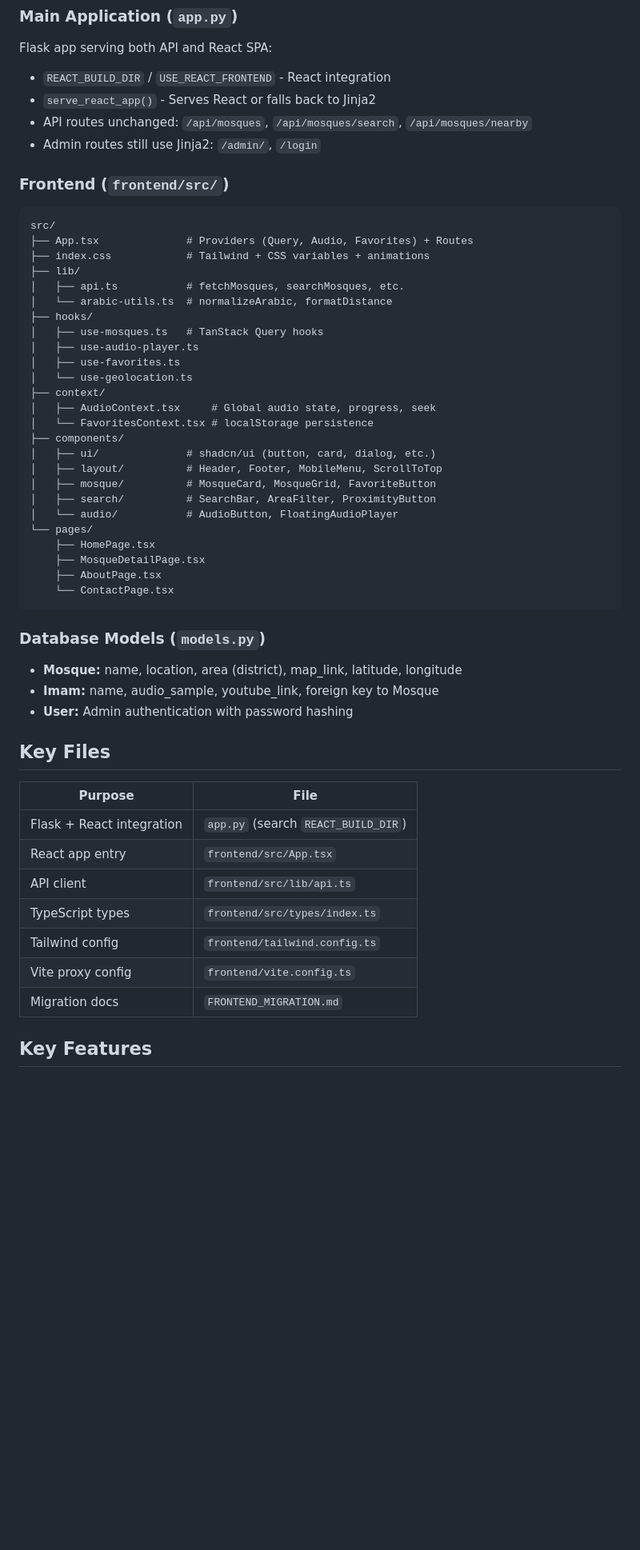
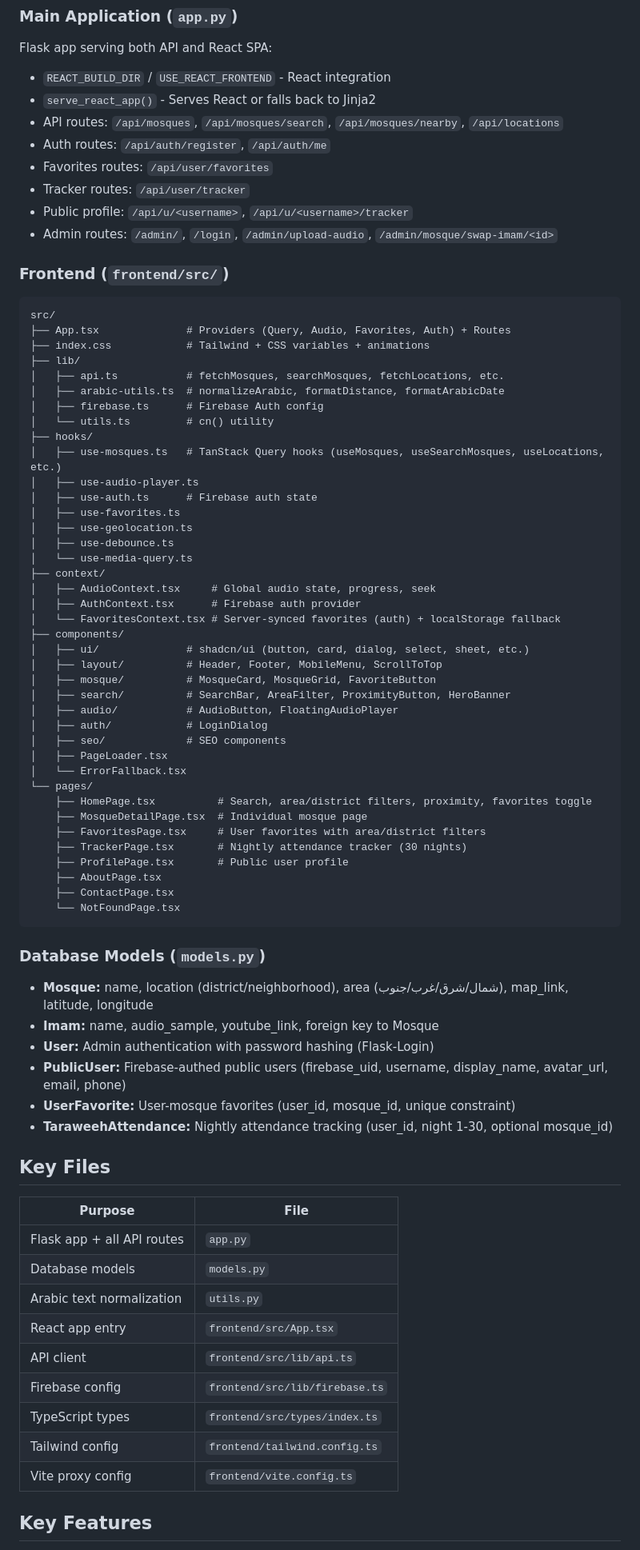
Before and after one commit to iNawaffff/riyadh-taraweeh, a Markdown page: CLAUDE.md, the part around one of its changes. Shown at 80% size. GitHub-like rendering; blank space fills up the shorter version.

Commit message:
Update project docs to reflect current state
Co-Authored-By: Claude Opus 4.5 <noreply@anthropic.com>

````diff
--- a/CLAUDE.md
+++ b/CLAUDE.md
@@ -72,56 +78,79 @@ python extract_coordinates.py  # Extract GPS from Google Maps links
 Flask app serving both API and React SPA:
 - `REACT_BUILD_DIR` / `USE_REACT_FRONTEND` - React integration
 - `serve_react_app()` - Serves React or falls back to Jinja2
-- API routes unchanged: `/api/mosques`, `/api/mosques/search`, `/api/mosques/nearby`
-- Admin routes still use Jinja2: `/admin/`, `/login`
+- API routes: `/api/mosques`, `/api/mosques/search`, `/api/mosques/nearby`, `/api/locations`
+- Auth routes: `/api/auth/register`, `/api/auth/me`
+- Favorites routes: `/api/user/favorites`
+- Tracker routes: `/api/user/tracker`
+- Public profile: `/api/u/<username>`, `/api/u/<username>/tracker`
+- Admin routes: `/admin/`, `/login`, `/admin/upload-audio`, `/admin/mosque/swap-imam/<id>`
 
 ### Frontend (`frontend/src/`)
 
 ```
 src/
-├── App.tsx              # Providers (Query, Audio, Favorites) + Routes
+├── App.tsx              # Providers (Query, Audio, Favorites, Auth) + Routes
 ├── index.css            # Tailwind + CSS variables + animations
 ├── lib/
-│   ├── api.ts           # fetchMosques, searchMosques, etc.
-│   └── arabic-utils.ts  # normalizeArabic, formatDistance
+│   ├── api.ts           # fetchMosques, searchMosques, fetchLocations, etc.
+│   ├── arabic-utils.ts  # normalizeArabic, formatDistance, formatArabicDate
+│   ├── firebase.ts      # Firebase Auth config
+│   └── utils.ts         # cn() utility
 ├── hooks/
-│   ├── use-mosques.ts   # TanStack Query hooks
+│   ├── use-mosques.ts   # TanStack Query hooks (useMosques, useSearchMosques, useLocations, etc.)
 │   ├── use-audio-player.ts
+│   ├── use-auth.ts      # Firebase auth state
 │   ├── use-favorites.ts
-│   └── use-geolocation.ts
+│   ├── use-geolocation.ts
+│   ├── use-debounce.ts
+│   └── use-media-query.ts
 ├── context/
 │   ├── AudioContext.tsx     # Global audio state, progress, seek
-│   └── FavoritesContext.tsx # localStorage persistence
+│   ├── AuthContext.tsx      # Firebase auth provider
+│   └── FavoritesContext.tsx # Server-synced favorites (auth) + localStorage fallback
 ├── components/
-│   ├── ui/              # shadcn/ui (button, card, dialog, etc.)
+│   ├── ui/              # shadcn/ui (button, card, dialog, select, sheet, etc.)
 │   ├── layout/          # Header, Footer, MobileMenu, ScrollToTop
 │   ├── mosque/          # MosqueCard, MosqueGrid, FavoriteButton
-│   ├── search/          # SearchBar, AreaFilter, ProximityButton
-│   └── audio/           # AudioButton, FloatingAudioPlayer
+│   ├── search/          # SearchBar, AreaFilter, ProximityButton, HeroBanner
+│   ├── audio/           # AudioButton, FloatingAudioPlayer
+│   ├── auth/            # LoginDialog
+│   ├── seo/             # SEO components
+│   ├── PageLoader.tsx
+│   └── ErrorFallback.tsx
 └── pages/
-    ├── HomePage.tsx
-    ├── MosqueDetailPage.tsx
+    ├── HomePage.tsx          # Search, area/district filters, proximity, favorites toggle
+    ├── MosqueDetailPage.tsx  # Individual mosque page
+    ├── FavoritesPage.tsx     # User favorites with area/district filters
+    ├── TrackerPage.tsx       # Nightly attendance tracker (30 nights)
+    ├── ProfilePage.tsx       # Public user profile
     ├── AboutPage.tsx
-    └── ContactPage.tsx
+    ├── ContactPage.tsx
+    └── NotFoundPage.tsx
 ```
 
 ### Database Models (`models.py`)
 
-- **Mosque:** name, location, area (district), map_link, latitude, longitude
+- **Mosque:** name, location (district/neighborhood), area (شمال/شرق/غرب/جنوب), map_link, latitude, longitude
 - **Imam:** name, audio_sample, youtube_link, foreign key to Mosque
-- **User:** Admin authentication with password hashing
+- **User:** Admin authentication with password hashing (Flask-Login)
+- **PublicUser:** Firebase-authed public users (firebase_uid, username, display_name, avatar_url, email, phone)
+- **UserFavorite:** User-mosque favorites (user_id, mosque_id, unique constraint)
+- **TaraweehAttendance:** Nightly attendance tracking (user_id, night 1-30, optional mosque_id)
 
 ## Key Files
 
 | Purpose | File |
 |---------|------|
-| Flask + React integration | `app.py` (search `REACT_BUILD_DIR`) |
+| Flask app + all API routes | `app.py` |
+| Database models | `models.py` |
+| Arabic text normalization | `utils.py` |
 | React app entry | `frontend/src/App.tsx` |
 | API client | `frontend/src/lib/api.ts` |
+| Firebase config | `frontend/src/lib/firebase.ts` |
 | TypeScript types | `frontend/src/types/index.ts` |
 | Tailwind config | `frontend/tailwind.config.ts` |
 | Vite proxy config | `frontend/vite.config.ts` |
-| Migration docs | `FRONTEND_MIGRATION.md` |
 
 ## Key Features
 
````
Also changed, not shown: other parts of CLAUDE.md (+16 -13 lines), PROJECT_STATUS.md (+18 -16 lines).
